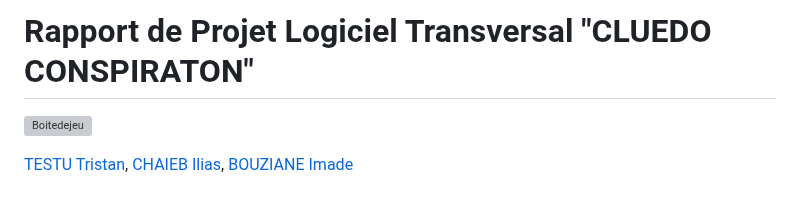
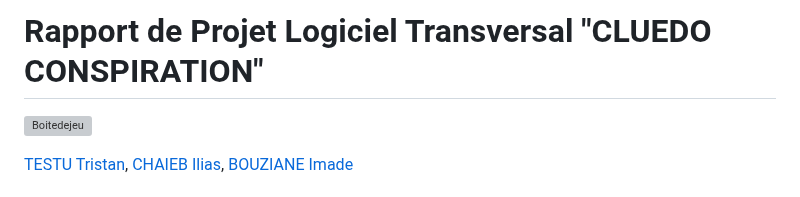
Before and after one commit to ImadeBouziane/PLT, a Markdown page: rapport/Rapport.md, the part around the change. GitHub-like rendering; grey boxes are pictures that could not be loaded.

```diff
--- a/rapport/Rapport.md
+++ b/rapport/Rapport.md
@@ -1,4 +1,4 @@
-# Rapport de Projet Logiciel Transversal "CLUEDO CONSPIRATON"
+# Rapport de Projet Logiciel Transversal "CLUEDO CONSPIRATION"
 
 ![Boitedejeu](ImagesRapport/Boitedejeu.png)
 
```
